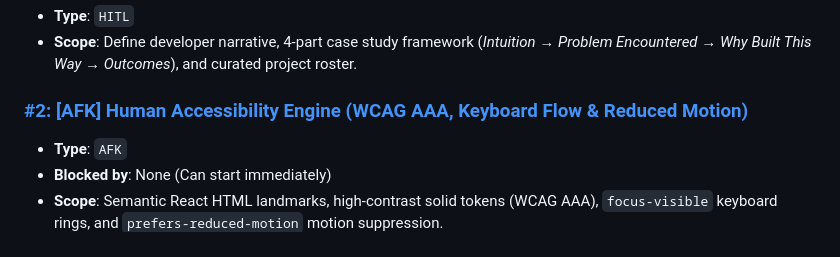
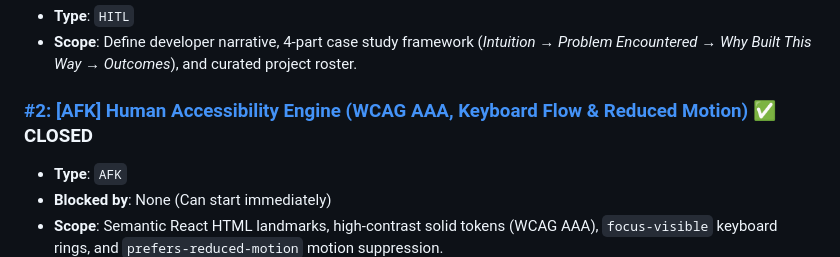
Before and after one commit to Ravicha2/Ravicha2.github.io, a Markdown page: ISSUES.md, the part around the change. Drawn GitHub-style.

Commit message:
docs: mark issue #2 as closed in ISSUES.md

```diff
--- a/ISSUES.md
+++ b/ISSUES.md
@@ -8,7 +8,7 @@ All issues have been created in the repository [Ravicha2/Ravicha2.github.io](htt
 - **Type**: `HITL`
 - **Scope**: Define developer narrative, 4-part case study framework (*Intuition → Problem Encountered → Why Built This Way → Outcomes*), and curated project roster.
 
-### [#2: [AFK] Human Accessibility Engine (WCAG AAA, Keyboard Flow & Reduced Motion)](https://github.com/Ravicha2/Ravicha2.github.io/issues/2)
+### [#2: [AFK] Human Accessibility Engine (WCAG AAA, Keyboard Flow & Reduced Motion)](https://github.com/Ravicha2/Ravicha2.github.io/issues/2) ✅ CLOSED
 - **Type**: `AFK`
 - **Blocked by**: None (Can start immediately)
 - **Scope**: Semantic React HTML landmarks, high-contrast solid tokens (WCAG AAA), `focus-visible` keyboard rings, and `prefers-reduced-motion` motion suppression.
```
